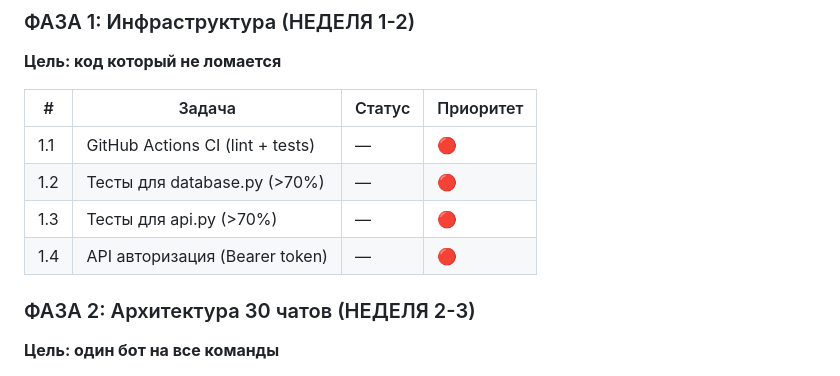
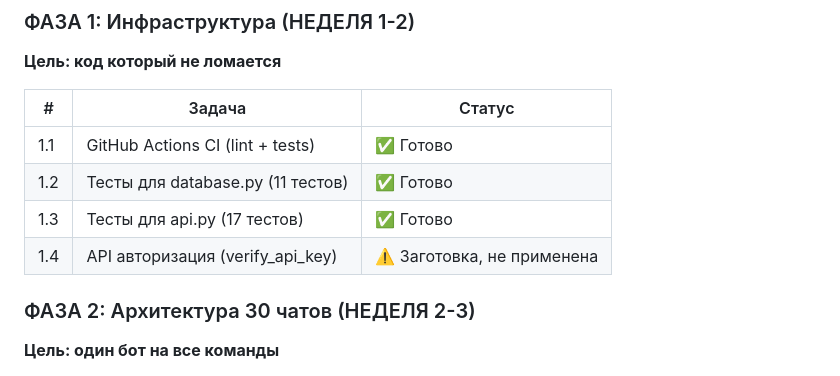
Before and after one commit to abdullinemil6901-crypto/finvia-support-bot, a Markdown page: CLAUDE.md, the part around the change. GitHub-like rendering.

Commit message:
Обновлён статус ФАЗЫ 1 (CI/CD + тесты готовы)

```diff
--- a/CLAUDE.md
+++ b/CLAUDE.md
@@ -264,12 +264,12 @@ WHERE status = 'open'
 ### ФАЗА 1: Инфраструктура (НЕДЕЛЯ 1-2)
 **Цель: код который не ломается**
 
-| # | Задача | Статус | Приоритет |
-|---|--------|--------|-----------|
-| 1.1 | GitHub Actions CI (lint + tests) | — | 🔴 |
-| 1.2 | Тесты для database.py (>70%) | — | 🔴 |
-| 1.3 | Тесты для api.py (>70%) | — | 🔴 |
-| 1.4 | API авторизация (Bearer token) | — | 🔴 |
+| # | Задача | Статус |
+|---|--------|--------|
+| 1.1 | GitHub Actions CI (lint + tests) | ✅ Готово |
+| 1.2 | Тесты для database.py (11 тестов) | ✅ Готово |
+| 1.3 | Тесты для api.py (17 тестов) | ✅ Готово |
+| 1.4 | API авторизация (verify_api_key) | ⚠️ Заготовка, не применена |
 
 ### ФАЗА 2: Архитектура 30 чатов (НЕДЕЛЯ 2-3)
 **Цель: один бот на все команды**
```
